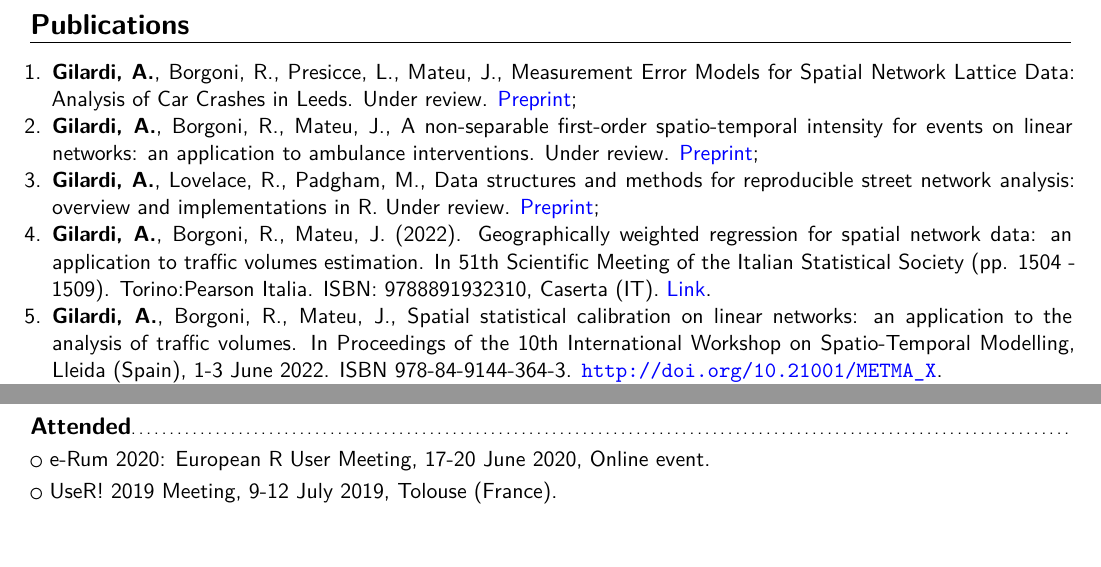
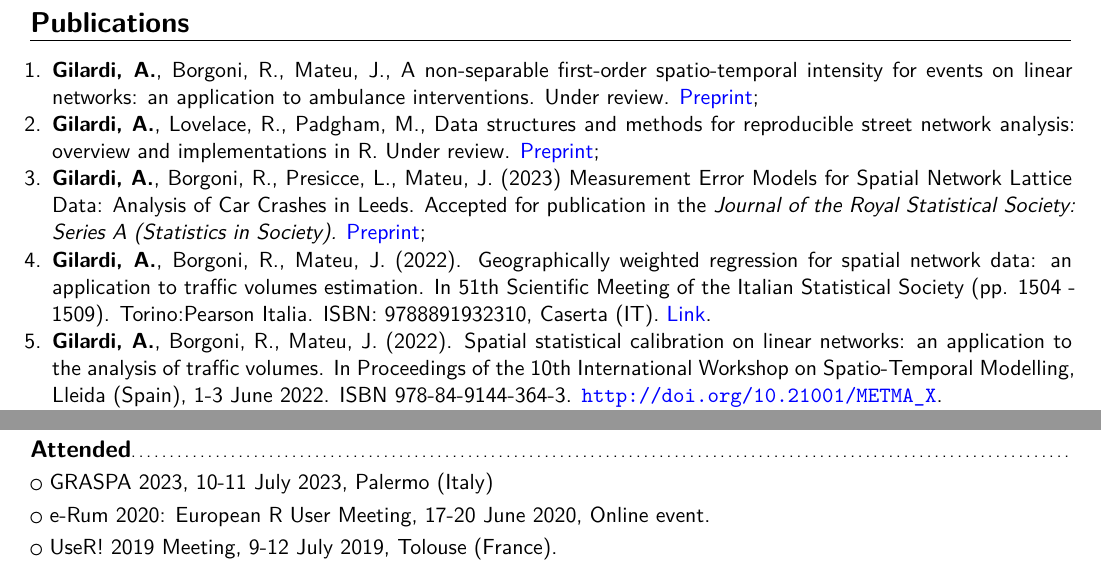
Before and after one commit to agila5/cv, a LaTeX CV (gilardi_cv.tex): two parts of pages 2 and 4 of 5, joined at a grey line, cut so that both start at the same text, the shorter picture padded with empty space. The pictures show the PDF file gilardi_cv.pdf that the author committed with the source.

Commit message:
update cv

```diff
--- a/gilardi_cv.tex
+++ b/gilardi_cv.tex
@@ -111,13 +111,13 @@
 
   \section{Publications}
   \begin{enumerate}
-  	\item \textbf{Gilardi, A.}, Borgoni, R., Presicce, L., Mateu, J., Measurement Error Models for Spatial Network Lattice Data: Analysis of Car Crashes in Leeds. Under review. \href{https://arxiv.org/pdf/2201.02394.pdf}{Preprint};
   \item \textbf{Gilardi, A.}, Borgoni, R., Mateu, J., A non-separable first-order spatio-temporal intensity for events on linear networks: an application to ambulance interventions. Under review. \href{https://arxiv.org/abs/2106.00457}{Preprint};
   \item \textbf{Gilardi, A.}, Lovelace, R., Padgham, M., Data structures and methods for reproducible street network analysis: overview and implementations in R. Under review. \href{https://osf.io/78yub}{Preprint};
+  \item \textbf{Gilardi, A.}, Borgoni, R., Presicce, L., Mateu, J. (2023) Measurement Error Models for Spatial Network Lattice Data: Analysis of Car Crashes in Leeds. Accepted for publication in the \textit{Journal of the Royal Statistical Society: Series A (Statistics in Society).} \href{https://arxiv.org/pdf/2201.02394.pdf}{Preprint};
   \item \textbf{Gilardi, A.}, Borgoni, R., Mateu, J. (2022). Geographically weighted regression for spatial
   network data: an application to traffic volumes
   estimation. In 51th Scientific Meeting of the Italian Statistical Society (pp. 1504 - 1509). Torino:Pearson Italia. ISBN: 9788891932310, Caserta (IT). \href{https://it.pearson.com/content/dam/region-core/italy/pearson-italy/pdf/Docenti/Universit%C3%A0/Sis-2022-4c-low.pdf}{Link}.
-  \item \textbf{Gilardi, A.}, Borgoni, R., Mateu, J., Spatial statistical calibration on linear networks: an application to the analysis of traffic volumes. In Proceedings of the 10th International Workshop on Spatio-Temporal Modelling, Lleida (Spain), 1-3 June 2022. ISBN 978-84-9144-364-3. \url{http://doi.org/10.21001/METMA\_X}.
+  \item \textbf{Gilardi, A.}, Borgoni, R., Mateu, J. (2022). Spatial statistical calibration on linear networks: an application to the analysis of traffic volumes. In Proceedings of the 10th International Workshop on Spatio-Temporal Modelling, Lleida (Spain), 1-3 June 2022. ISBN 978-84-9144-364-3. \url{http://doi.org/10.21001/METMA\_X}.
   \item Borgoni, R., \textbf{Gilardi, A.}, Zappa, D. (2022). Optimal Subgrids from Spatial Monitoring Networks. In: (a cura di): Lombardo R; Camminatiello I; Simonacci V, IES 2022 Innovation \& Society 5.0: Statistical and Economic Methodologies for Quality Assessment - Book of Short Papers. p. 148-152, Sesto San Giovanni:Professional Knowledge Empowerment, ISBN: 978-88-94593-35-8, Capua, 2022.  \href{https://drive.google.com/file/d/1HEZG50lecMyx_NDRLi2Y7d0papiX9ZWO/view}{Link}.
   \item \textbf{Gilardi, A.}, Mateu, J., Borgoni, R., Lovelace, R. (2022) Multivariate hierarchical analysis of car crashes data considering a spatial network lattice. \textit{Journal of the Royal Statistical Society: Series A (Statistics in Society)}. ISSN: 0964-1998. \url{ http://doi.org/10.1111/rssa.12823};
   \item \textbf{Gilardi, A.}, Borgoni, R., Presicce, L., Mateu, J. (2021) Measurement error models on spatial network lattices: car crashes in Leeds. In 13th Scientific Meeting of the Classification and Data Analysis Group, Firenze, September 9-11, 2021. \url{https://doi.org/10.36253/978-88-5518-340-6};
@@ -159,6 +159,7 @@
   \cvlistitem{49th Meeting of the Italian Statistical Society, 20-22 June 2018, Palermo (Italy).}
 
   \subsection{Attended}
+  \cvlistitem{GRASPA 2023, 10-11 July 2023, Palermo (Italy)}
   \cvlistitem{e-Rum 2020: European R User Meeting, 17-20 June 2020, Online event.}
   \cvlistitem{UseR! 2019 Meeting, 9-12 July 2019, Tolouse (France).}
   \cvlistitem{Statalk, March 29th, 2019, University of Bologna (Italy).}
```
Also changed, not shown: gilardi_cv.pdf.
